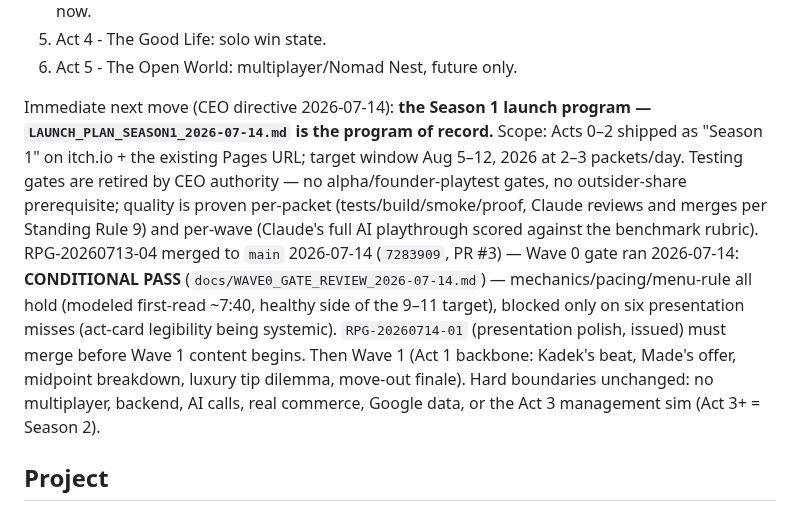
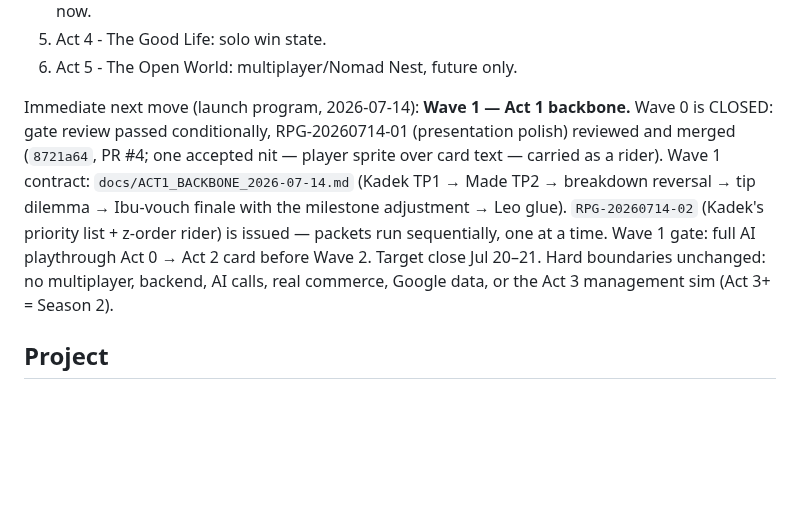
Before and after one commit to JohnSwatica/bali-life-rpg, a Markdown page: STATE.md, the part around the change. GitHub-like rendering; blank space fills up the shorter version.

Commit message:
docs: Wave 0 closed, Wave 1 opened — Act 1 backbone contract + Kadek packet
Co-Authored-By: Claude Fable 5 <noreply@anthropic.com>

```diff
--- a/STATE.md
+++ b/STATE.md
@@ -55,7 +55,7 @@ Canonical act order, set in stone for near-term work:
 5. Act 4 - The Good Life: solo win state.
 6. Act 5 - The Open World: multiplayer/Nomad Nest, future only.
 
-Immediate next move (CEO directive 2026-07-14): **the Season 1 launch program — `LAUNCH_PLAN_SEASON1_2026-07-14.md` is the program of record.** Scope: Acts 0–2 shipped as "Season 1" on itch.io + the existing Pages URL; target window Aug 5–12, 2026 at 2–3 packets/day. Testing gates are retired by CEO authority — no alpha/founder-playtest gates, no outsider-share prerequisite; quality is proven per-packet (tests/build/smoke/proof, Claude reviews and merges per Standing Rule 9) and per-wave (Claude's full AI playthrough scored against the benchmark rubric). RPG-20260713-04 merged to `main` 2026-07-14 (`7283909`, PR #3) — Wave 0 gate ran 2026-07-14: **CONDITIONAL PASS** (`docs/WAVE0_GATE_REVIEW_2026-07-14.md`) — mechanics/pacing/menu-rule all hold (modeled first-read ~7:40, healthy side of the 9–11 target), blocked only on six presentation misses (act-card legibility being systemic). `RPG-20260714-01` (presentation polish, issued) must merge before Wave 1 content begins. Then Wave 1 (Act 1 backbone: Kadek's beat, Made's offer, midpoint breakdown, luxury tip dilemma, move-out finale). Hard boundaries unchanged: no multiplayer, backend, AI calls, real commerce, Google data, or the Act 3 management sim (Act 3+ = Season 2).
+Immediate next move (launch program, 2026-07-14): **Wave 1 — Act 1 backbone.** Wave 0 is CLOSED: gate review passed conditionally, RPG-20260714-01 (presentation polish) reviewed and merged (`8721a64`, PR #4; one accepted nit — player sprite over card text — carried as a rider). Wave 1 contract: `docs/ACT1_BACKBONE_2026-07-14.md` (Kadek TP1 → Made TP2 → breakdown reversal → tip dilemma → Ibu-vouch finale with the milestone adjustment → Leo glue). `RPG-20260714-02` (Kadek's priority list + z-order rider) is issued — packets run sequentially, one at a time. Wave 1 gate: full AI playthrough Act 0 → Act 2 card before Wave 2. Target close Jul 20–21. Hard boundaries unchanged: no multiplayer, backend, AI calls, real commerce, Google data, or the Act 3 management sim (Act 3+ = Season 2).
 
 ## Project
 
```
Also changed, not shown: docs/ACT1_BACKBONE_2026-07-14.md (added, +64 -0 lines), docs/prompts/RPG-20260714-02-kadek-priority-list.md (added, +88 -0 lines).
